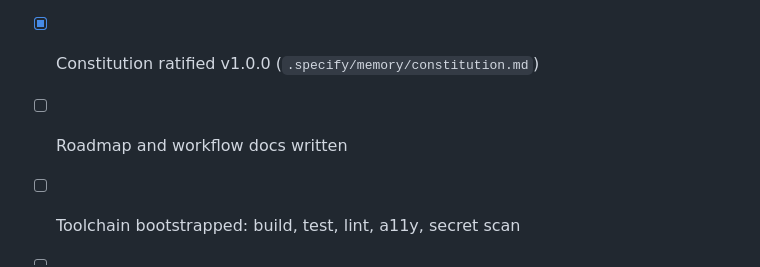
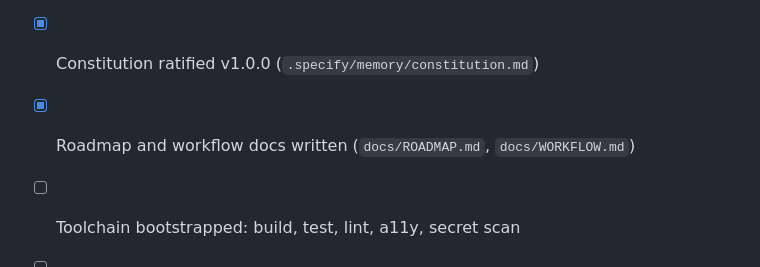
Before and after one commit to JakobS1900/markdown-storefront-builder, a Markdown page: CLAUDE.md, the part around the change. Rendered like a GitHub page.

```diff
--- a/CLAUDE.md
+++ b/CLAUDE.md
@@ -81,7 +81,7 @@ carrying, not as a step that was unnecessary.
 - [x] Spec-Kit initialized (`specify` 0.7.5.dev0, claude integration, ps scripts)
 - [x] Project rules written
 - [x] Constitution ratified v1.0.0 (`.specify/memory/constitution.md`)
-- [ ] Roadmap and workflow docs written
+- [x] Roadmap and workflow docs written (`docs/ROADMAP.md`, `docs/WORKFLOW.md`)
 - [ ] Toolchain bootstrapped: build, test, lint, a11y, secret scan
 - [ ] Empty end-to-end skeleton builds, tests, and runs clean
 - [ ] Phase 0 committed
```
Also changed, not shown: docs/ROADMAP.md (added, +97 -0 lines), docs/WORKFLOW.md (added, +77 -0 lines).
